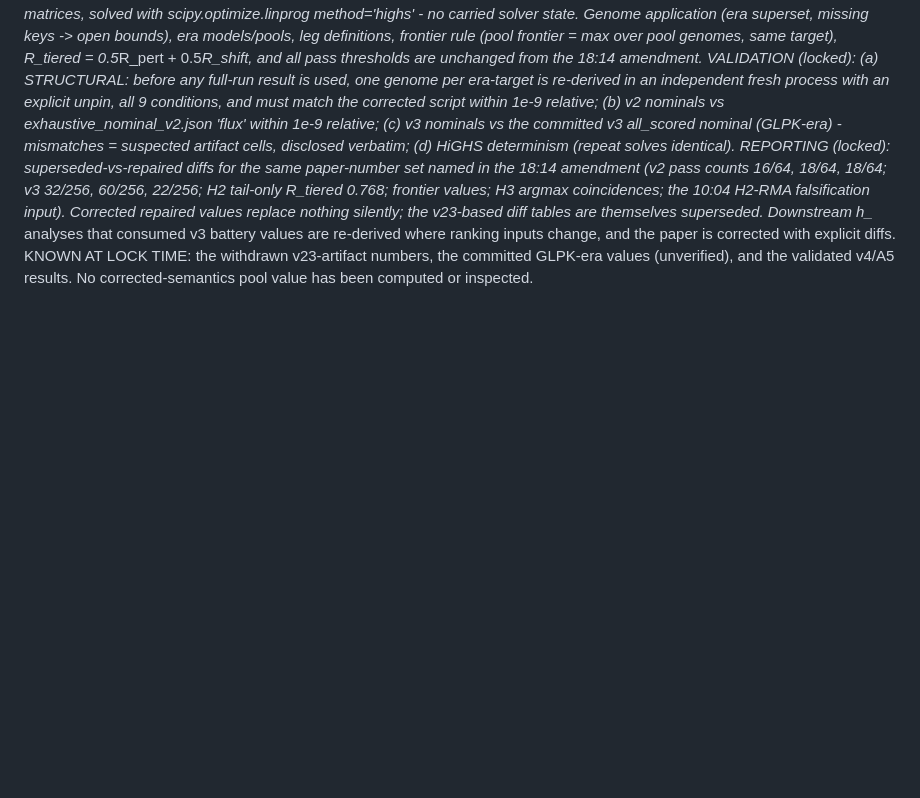
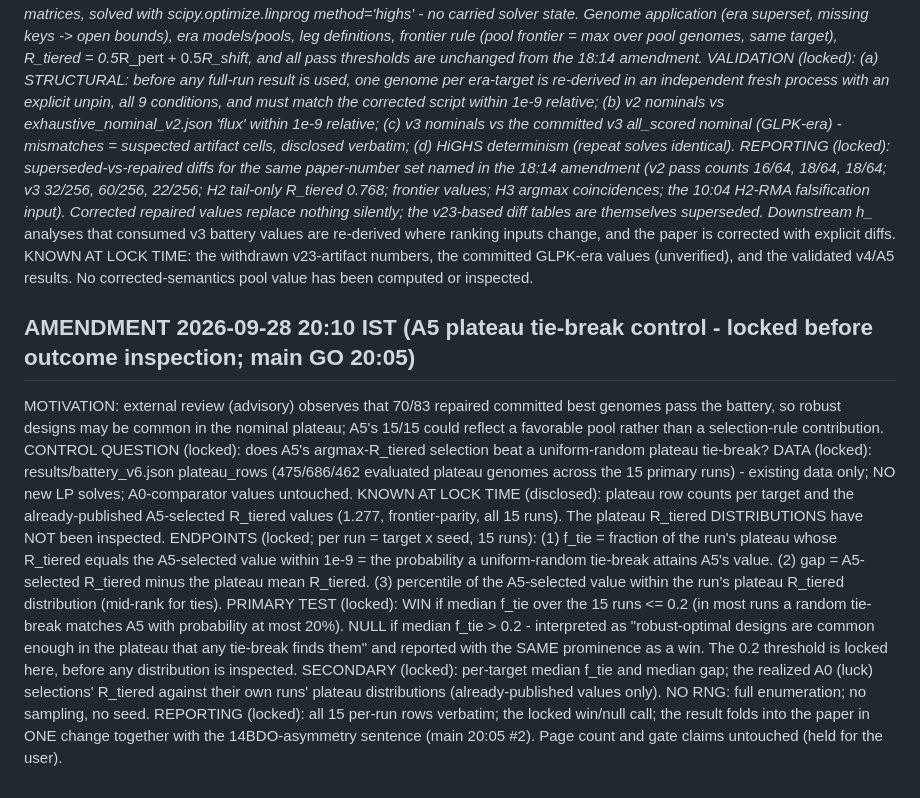
Before and after one commit to uditakankananonononono/weird-11-ai-evolved-biofactories, a Markdown page: PRE-REGISTRATION.md, the part around the change. Drawn GitHub-style; blank space fills up the shorter version.

Commit message:
AMENDMENT 20:10 IST: A5 plateau tie-break control locked pre-inspection (f_tie/gap/percentile endpoints, median f_tie<=0.2 win rule)

```diff
--- a/PRE-REGISTRATION.md
+++ b/PRE-REGISTRATION.md
@@ -234,3 +234,16 @@ CORRECTED METRIC (locked): replicate the original battery_tiered_v2.py semantics
 VALIDATION (locked): (a) STRUCTURAL: before any full-run result is used, one genome per era-target is re-derived in an independent fresh process with an explicit unpin, all 9 conditions, and must match the corrected script within 1e-9 relative; (b) v2 nominals vs exhaustive_nominal_v2.json 'flux' within 1e-9 relative; (c) v3 nominals vs the committed v3 all_scored nominal (GLPK-era) - mismatches = suspected artifact cells, disclosed verbatim; (d) HiGHS determinism (repeat solves identical).
 REPORTING (locked): superseded-vs-repaired diffs for the same paper-number set named in the 18:14 amendment (v2 pass counts 16/64, 18/64, 18/64; v3 32/256, 60/256, 22/256; H2 tail-only R_tiered 0.768; frontier values; H3 argmax coincidences; the 10:04 H2-RMA falsification input). Corrected repaired values replace nothing silently; the v23-based diff tables are themselves superseded. Downstream h_* analyses that consumed v3 battery values are re-derived where ranking inputs change, and the paper is corrected with explicit diffs.
 KNOWN AT LOCK TIME: the withdrawn v23-artifact numbers, the committed GLPK-era values (unverified), and the validated v4/A5 results. No corrected-semantics pool value has been computed or inspected.
+
+## AMENDMENT 2026-09-28 20:10 IST (A5 plateau tie-break control - locked before outcome inspection; main GO 20:05)
+MOTIVATION: external review (advisory) observes that 70/83 repaired committed best genomes pass the battery, so robust designs may be common in the nominal plateau; A5's 15/15 could reflect a favorable pool rather than a selection-rule contribution. CONTROL QUESTION (locked): does A5's argmax-R_tiered selection beat a uniform-random plateau tie-break?
+DATA (locked): results/battery_v6.json plateau_rows (475/686/462 evaluated plateau genomes across the 15 primary runs) - existing data only; NO new LP solves; A0-comparator values untouched.
+KNOWN AT LOCK TIME (disclosed): plateau row counts per target and the already-published A5-selected R_tiered values (1.277, frontier-parity, all 15 runs). The plateau R_tiered DISTRIBUTIONS have NOT been inspected.
+ENDPOINTS (locked; per run = target x seed, 15 runs):
+(1) f_tie = fraction of the run's plateau whose R_tiered equals the A5-selected value within 1e-9 = the probability a uniform-random tie-break attains A5's value.
+(2) gap = A5-selected R_tiered minus the plateau mean R_tiered.
+(3) percentile of the A5-selected value within the run's plateau R_tiered distribution (mid-rank for ties).
+PRIMARY TEST (locked): WIN if median f_tie over the 15 runs <= 0.2 (in most runs a random tie-break matches A5 with probability at most 20%). NULL if median f_tie > 0.2 - interpreted as "robust-optimal designs are common enough in the plateau that any tie-break finds them" and reported with the SAME prominence as a win. The 0.2 threshold is locked here, before any distribution is inspected.
+SECONDARY (locked): per-target median f_tie and median gap; the realized A0 (luck) selections' R_tiered against their own runs' plateau distributions (already-published values only).
+NO RNG: full enumeration; no sampling, no seed.
+REPORTING (locked): all 15 per-run rows verbatim; the locked win/null call; the result folds into the paper in ONE change together with the 14BDO-asymmetry sentence (main 20:05 #2). Page count and gate claims untouched (held for the user).
```
